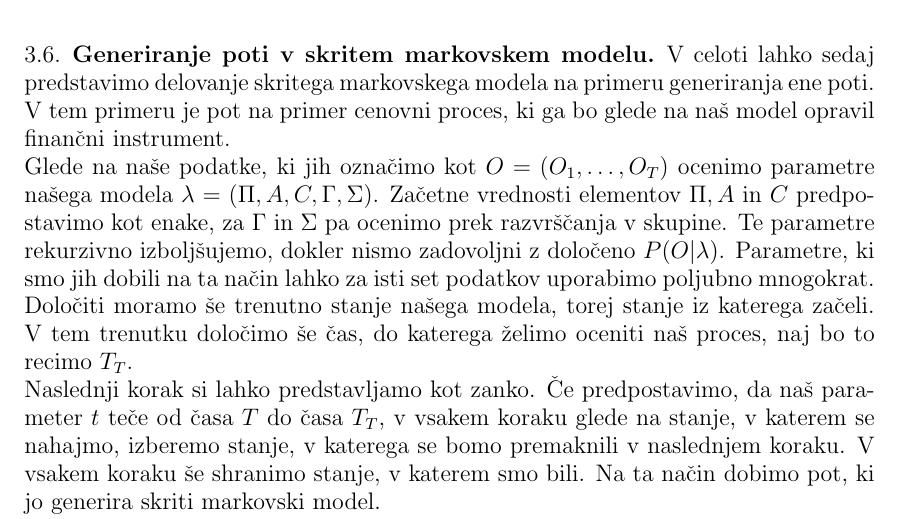
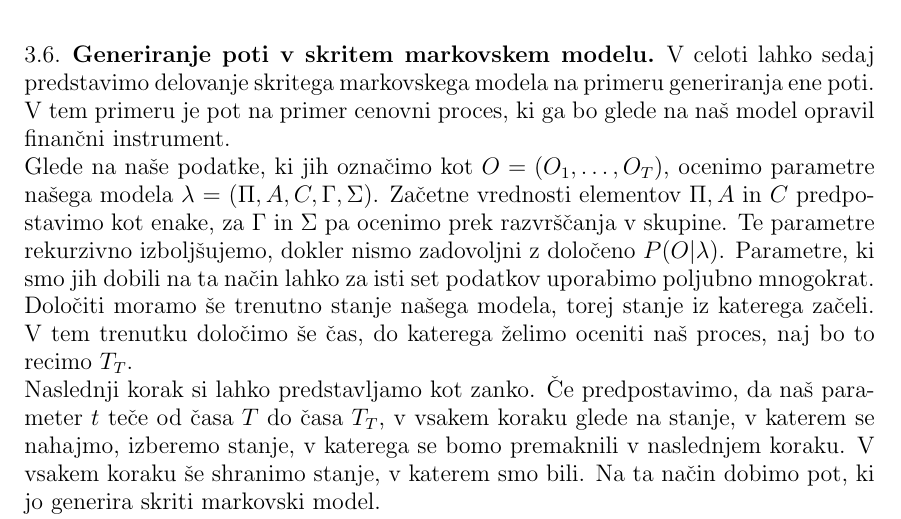
Before and after one commit to mpracek/Diploma, a LaTeX paper (dipl-sem-martin-pracek.tex): part of page 15 of 28, cut so that both start at the same text. Compiled offline with pdfLaTeX; the source files are stored in an older character set and shown here as Unicode; a LaTeX package or settings file that is missing is left out.

Commit message:
txs auto checkin

```diff
--- a/dipl-sem-martin-pracek.tex
+++ b/dipl-sem-martin-pracek.tex
@@ -420,7 +420,7 @@
 
 \subsection{Generiranje poti v skritem markovskem modelu}
 V celoti lahko sedaj predstavimo delovanje skritega markovskega modela na primeru generiranja ene poti. V tem primeru je pot na primer cenovni proces, ki ga bo glede na naš model opravil finančni instrument.\\
-Glede na naše podatke, ki jih označimo kot $O = (O_1,\ldots, O_T)$ ocenimo parametre našega modela $\lambda$ $=$ $(\Pi,A,C,\Gamma,\Sigma)$. Začetne vrednosti elementov  $\Pi,A$ in $C$ predpostavimo kot enake, za $\Gamma$ in $\Sigma$ pa ocenimo prek razvrščanja v skupine. Te parametre rekurzivno izboljšujemo, dokler nismo zadovoljni z določeno $P(O|\lambda)$. Parametre, ki smo jih dobili na ta način lahko za isti set podatkov uporabimo poljubno mnogokrat. \\
+Glede na naše podatke, ki jih označimo kot $O = (O_1,\ldots, O_T)$, ocenimo parametre našega modela $\lambda$ $=$ $(\Pi,A,C,\Gamma,\Sigma)$. Začetne vrednosti elementov  $\Pi,A$ in $C$ predpostavimo kot enake, za $\Gamma$ in $\Sigma$ pa ocenimo prek razvrščanja v skupine. Te parametre rekurzivno izboljšujemo, dokler nismo zadovoljni z določeno $P(O|\lambda)$. Parametre, ki smo jih dobili na ta način lahko za isti set podatkov uporabimo poljubno mnogokrat. \\
 Določiti moramo še trenutno stanje našega modela, torej stanje iz katerega začeli. V tem trenutku določimo še čas, do katerega želimo oceniti naš proces, naj bo to recimo $T_T$.\\
 Naslednji korak si lahko predstavljamo kot zanko. Če predpostavimo, da naš parameter $t$ teče od časa $T$ do časa $T_T$, v vsakem koraku glede na stanje, v katerem se nahajmo, izberemo stanje, v katerega se bomo premaknili v naslednjem koraku. V vsakem koraku še shranimo stanje, v katerem smo bili. Na ta način dobimo pot, ki jo generira skriti markovski model.\\
 Ta postopek lahko ponovimo večkrat, kar se izkaže precej uporabno v primeru Monte Carlo simulacije.
```
